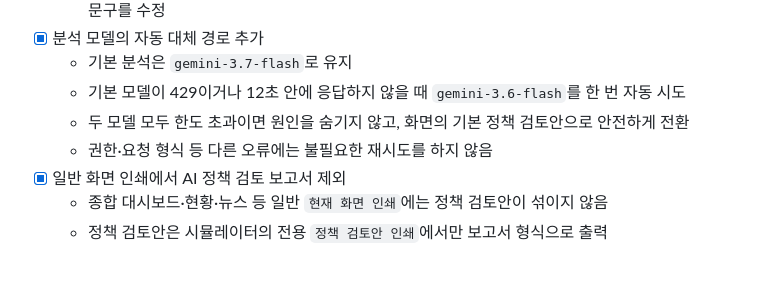
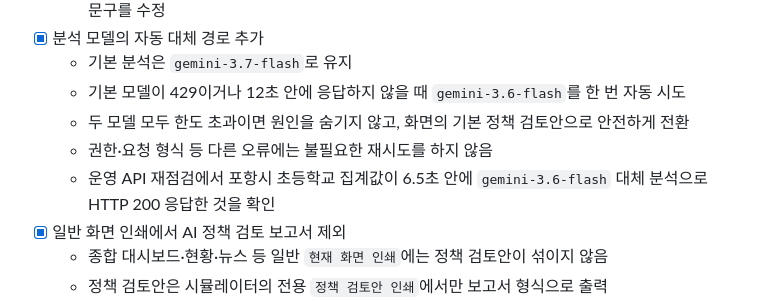
Before and after one commit to Kimmahone/team-leap-source, a Markdown page: 06. 실행계획(1)/대시보드_개선_진행상황.md, the part around the change. Drawn GitHub-style; blank space fills up the shorter version.

Commit message:
AI 대체 분석 운영 검증 기록

```diff
--- a/06. 실행계획(1)/대시보드_개선_진행상황.md
+++ b/06. 실행계획(1)/대시보드_개선_진행상황.md
@@ -14,6 +14,7 @@
   - 기본 모델이 429이거나 12초 안에 응답하지 않을 때 `gemini-3.6-flash`를 한 번 자동 시도
   - 두 모델 모두 한도 초과이면 원인을 숨기지 않고, 화면의 기본 정책 검토안으로 안전하게 전환
   - 권한·요청 형식 등 다른 오류에는 불필요한 재시도를 하지 않음
+  - 운영 API 재점검에서 포항시 초등학교 집계값이 6.5초 안에 `gemini-3.6-flash` 대체 분석으로 HTTP 200 응답한 것을 확인
 - [x] 일반 화면 인쇄에서 AI 정책 검토 보고서 제외
   - 종합 대시보드·현황·뉴스 등 일반 `현재 화면 인쇄`에는 정책 검토안이 섞이지 않음
   - 정책 검토안은 시뮬레이터의 전용 `정책 검토안 인쇄`에서만 보고서 형식으로 출력
```
